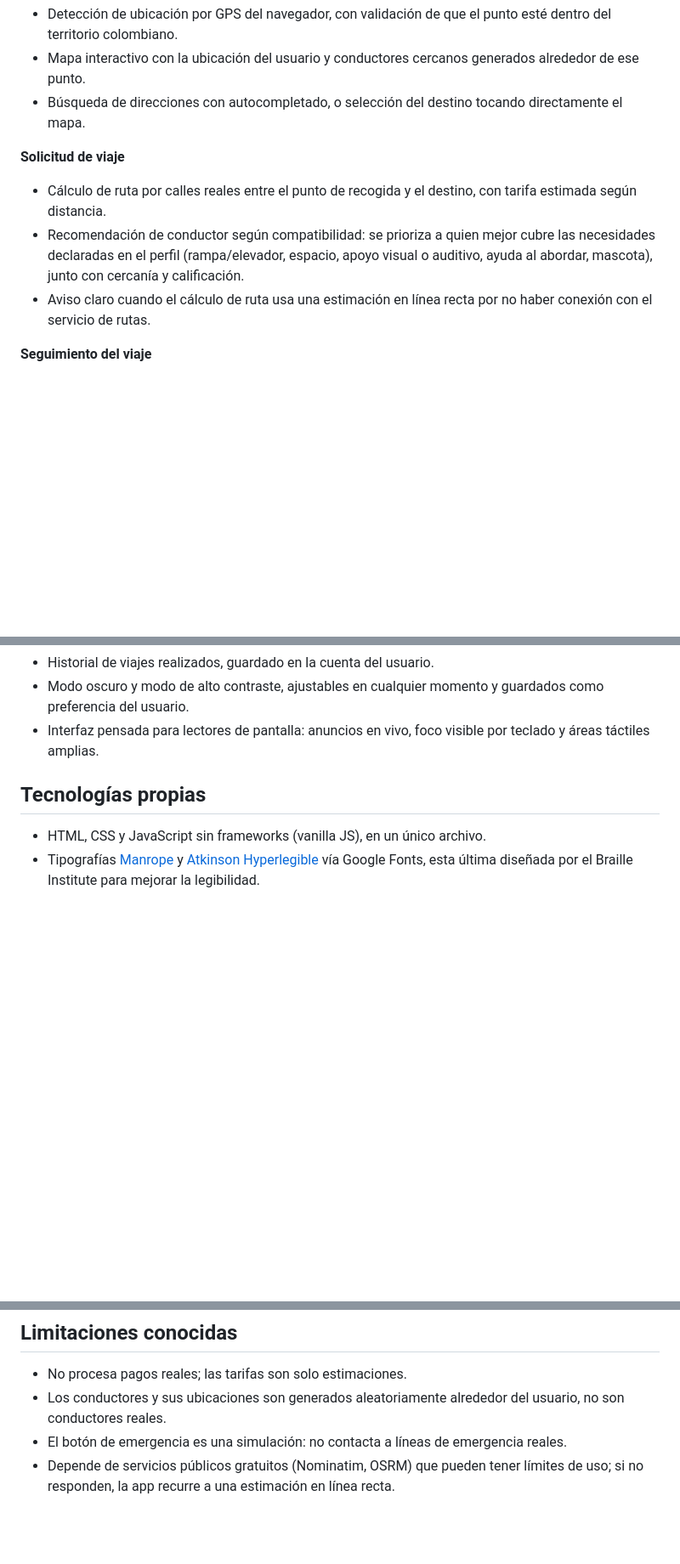
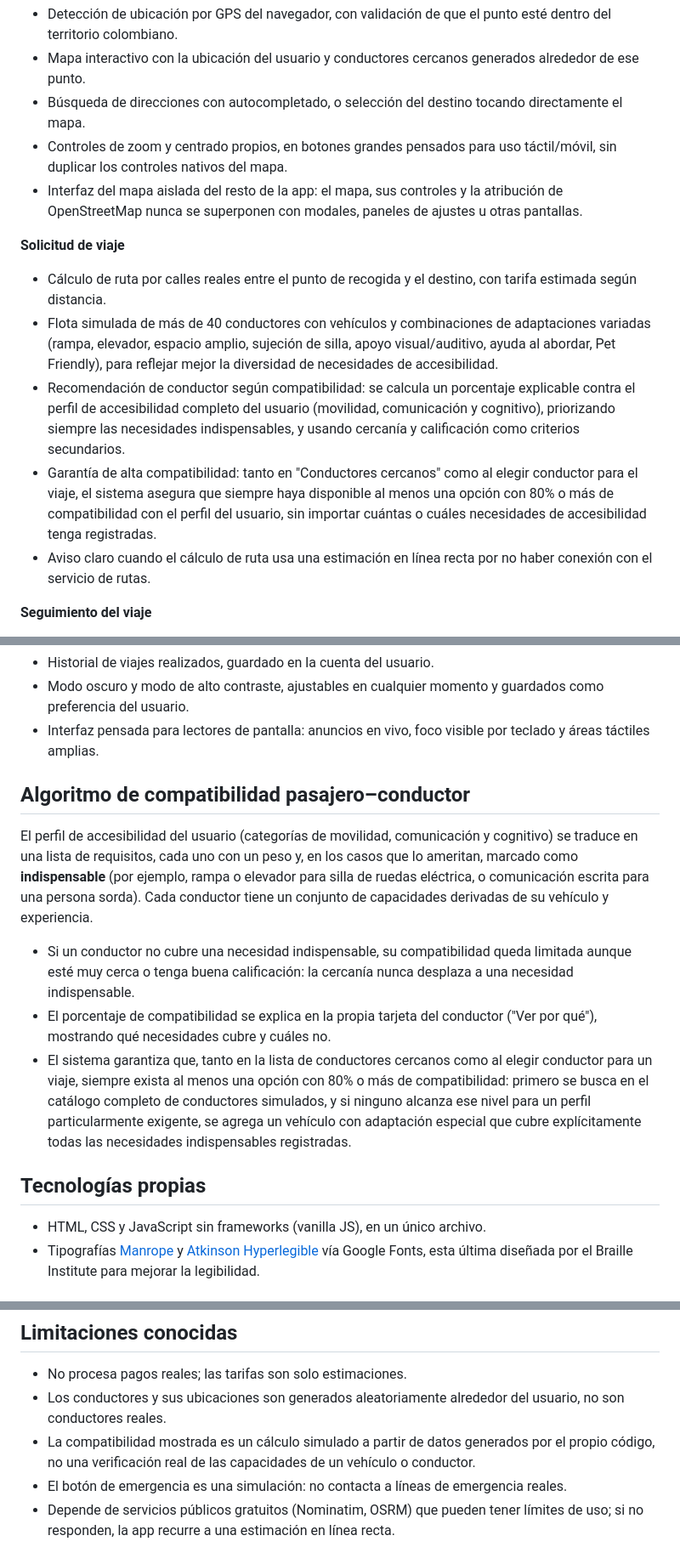
Before and after one commit to JUCAMOGO09/AccessRide, a Markdown page: README.md, 3 parts joined by grey strips. Shown at 85% size. GitHub-like rendering; blank space fills up the shorter version.

Commit message:
Enhance README with compatibility algorithm details
Added compatibility algorithm section detailing how user accessibility profiles match with driver capabilities, including requirements and compatibility calculations.

```diff
--- a/README.md
+++ b/README.md
@@ -20,10 +20,14 @@ Publicado con GitHub Pages
 - Detección de ubicación por GPS del navegador, con validación de que el punto esté dentro del territorio colombiano.
 - Mapa interactivo con la ubicación del usuario y conductores cercanos generados alrededor de ese punto.
 - Búsqueda de direcciones con autocompletado, o selección del destino tocando directamente el mapa.
+- Controles de zoom y centrado propios, en botones grandes pensados para uso táctil/móvil, sin duplicar los controles nativos del mapa.
+- Interfaz del mapa aislada del resto de la app: el mapa, sus controles y la atribución de OpenStreetMap nunca se superponen con modales, paneles de ajustes u otras pantallas.
 
 **Solicitud de viaje**
 - Cálculo de ruta por calles reales entre el punto de recogida y el destino, con tarifa estimada según distancia.
-- Recomendación de conductor según compatibilidad: se prioriza a quien mejor cubre las necesidades declaradas en el perfil (rampa/elevador, espacio, apoyo visual o auditivo, ayuda al abordar, mascota), junto con cercanía y calificación.
+- Flota simulada de más de 40 conductores con vehículos y combinaciones de adaptaciones variadas (rampa, elevador, espacio amplio, sujeción de silla, apoyo visual/auditivo, ayuda al abordar, Pet Friendly), para reflejar mejor la diversidad de necesidades de accesibilidad.
+- Recomendación de conductor según compatibilidad: se calcula un porcentaje explicable contra el perfil de accesibilidad completo del usuario (movilidad, comunicación y cognitivo), priorizando siempre las necesidades indispensables, y usando cercanía y calificación como criterios secundarios.
+- Garantía de alta compatibilidad: tanto en "Conductores cercanos" como al elegir conductor para el viaje, el sistema asegura que siempre haya disponible al menos una opción con 80% o más de compatibilidad con el perfil del usuario, sin importar cuántas o cuáles necesidades de accesibilidad tenga registradas.
 - Aviso claro cuando el cálculo de ruta usa una estimación en línea recta por no haber conexión con el servicio de rutas.
 
 **Seguimiento del viaje**
@@ -36,6 +40,14 @@ Publicado con GitHub Pages
 - Historial de viajes realizados, guardado en la cuenta del usuario.
 - Modo oscuro y modo de alto contraste, ajustables en cualquier momento y guardados como preferencia del usuario.
 - Interfaz pensada para lectores de pantalla: anuncios en vivo, foco visible por teclado y áreas táctiles amplias.
+
+## Algoritmo de compatibilidad pasajero–conductor
+
+El perfil de accesibilidad del usuario (categorías de movilidad, comunicación y cognitivo) se traduce en una lista de requisitos, cada uno con un peso y, en los casos que lo ameritan, marcado como **indispensable** (por ejemplo, rampa o elevador para silla de ruedas eléctrica, o comunicación escrita para una persona sorda). Cada conductor tiene un conjunto de capacidades derivadas de su vehículo y experiencia.
+
+- Si un conductor no cubre una necesidad indispensable, su compatibilidad queda limitada aunque esté muy cerca o tenga buena calificación: la cercanía nunca desplaza a una necesidad indispensable.
+- El porcentaje de compatibilidad se explica en la propia tarjeta del conductor ("Ver por qué"), mostrando qué necesidades cubre y cuáles no.
+- El sistema garantiza que, tanto en la lista de conductores cercanos como al elegir conductor para un viaje, siempre exista al menos una opción con 80% o más de compatibilidad: primero se busca en el catálogo completo de conductores simulados, y si ninguno alcanza ese nivel para un perfil particularmente exigente, se agrega un vehículo con adaptación especial que cubre explícitamente todas las necesidades indispensables registradas.
 
 ## Tecnologías propias
 
@@ -80,5 +92,6 @@ Se recomienda revisar y probar el código antes de usarlo en un entorno de produ
 
 - No procesa pagos reales; las tarifas son solo estimaciones.
 - Los conductores y sus ubicaciones son generados aleatoriamente alrededor del usuario, no son conductores reales.
+- La compatibilidad mostrada es un cálculo simulado a partir de datos generados por el propio código, no una verificación real de las capacidades de un vehículo o conductor.
 - El botón de emergencia es una simulación: no contacta a líneas de emergencia reales.
 - Depende de servicios públicos gratuitos (Nominatim, OSRM) que pueden tener límites de uso; si no responden, la app recurre a una estimación en línea recta.
```
